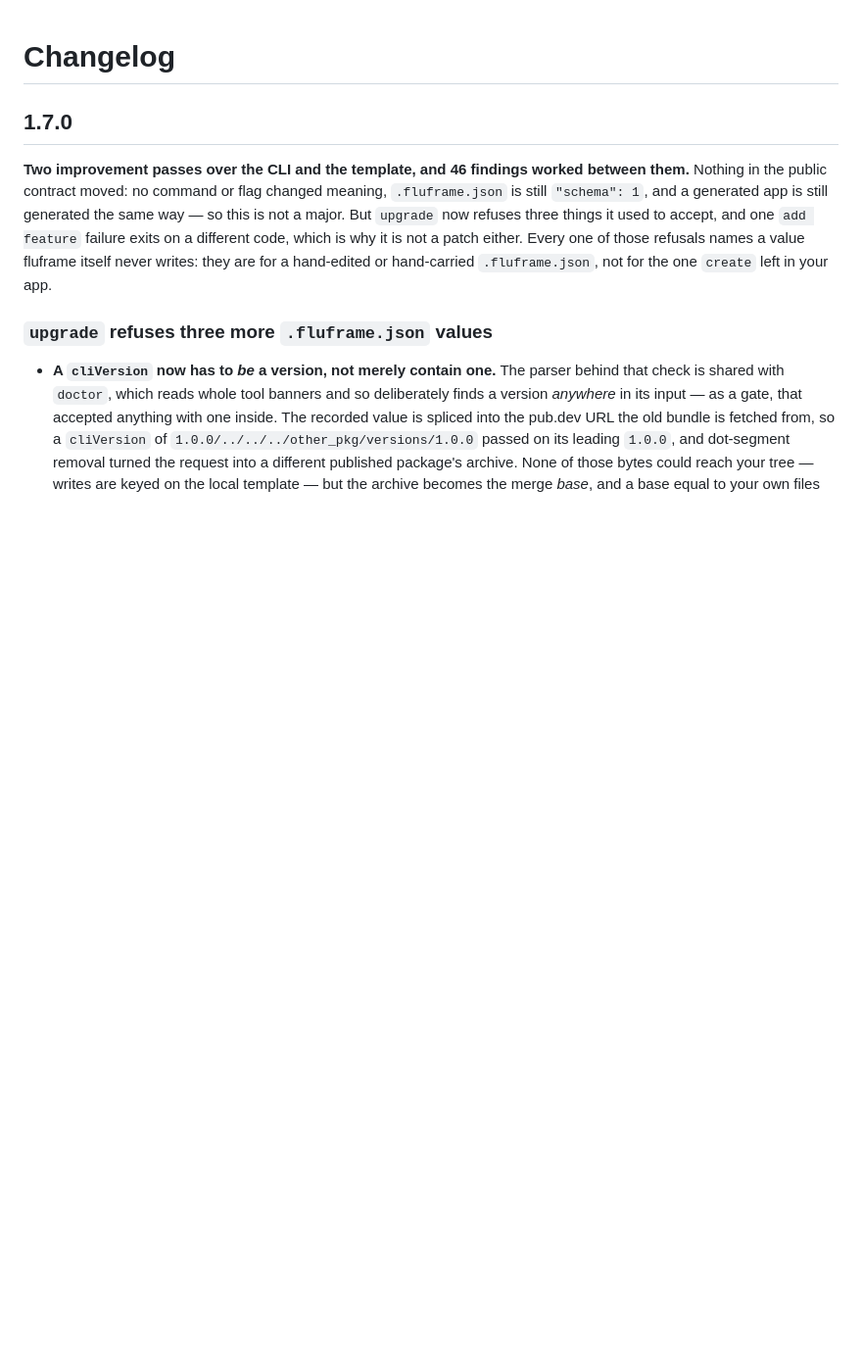
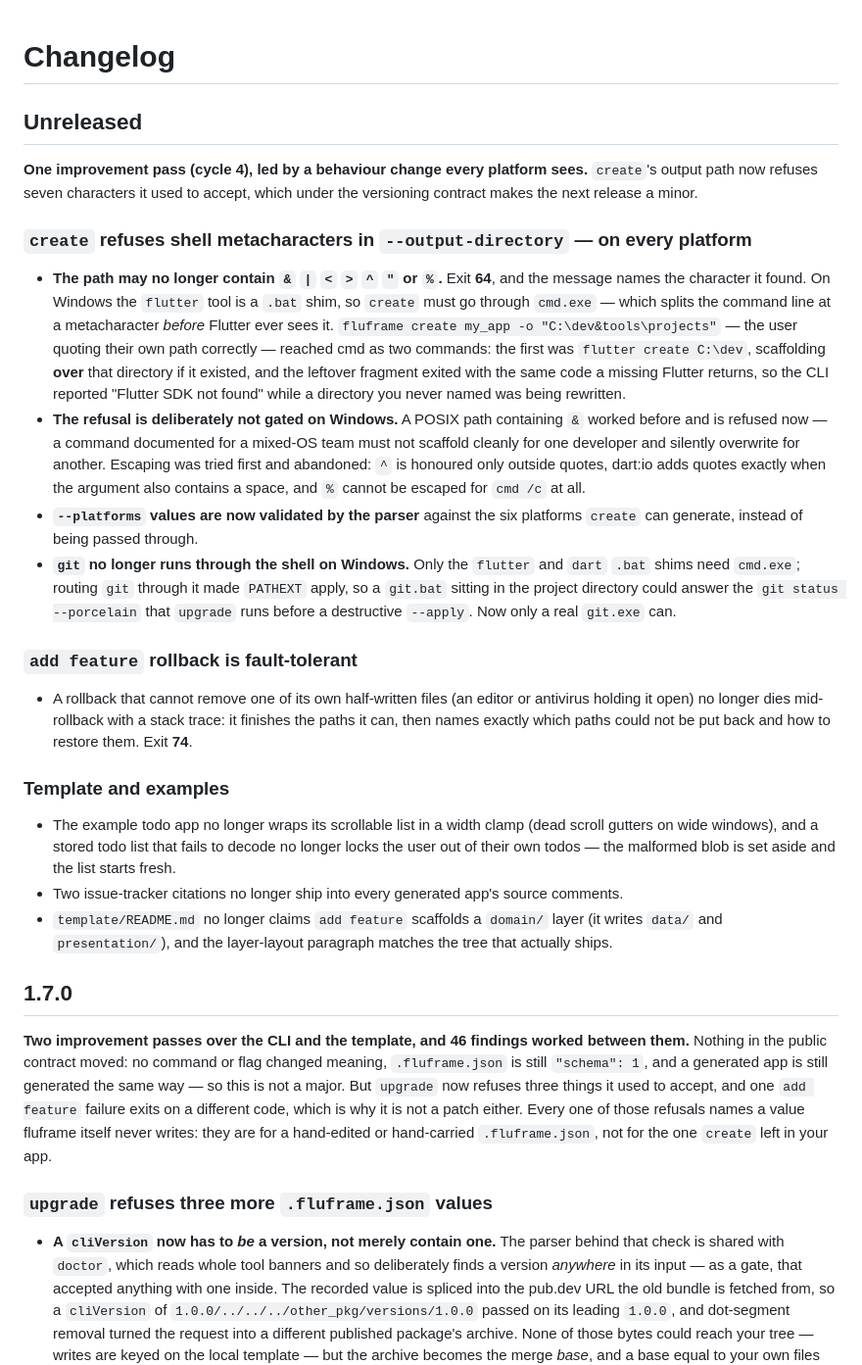
Before and after one commit to JoGyoungJun/fluFrame, a Markdown page: packages/fluframe/CHANGELOG.md, the part around the change. Shown at 98% size. Drawn GitHub-style; blank space fills up the shorter version.

Commit message:
docs(changelog): add the Unreleased section cycle 4 owed the next release
The output-path refusal (& | < > ^ " % on every platform, exit 64) was
recorded only in c75435b's commit body and a gitignored session file;
versioning.md's stability promise makes an unannounced narrowing exactly
the case a user would file. Leads with the behaviour change, then the
rollback fault-tolerance, the runInShell narrowing, --platforms
validation, and the template/example fixes.

Item: PI-design-F37 (merged PI-prod-F25 — the version bump itself stays
a release-time step per CONTRIBUTING step 1)

```diff
--- a/packages/fluframe/CHANGELOG.md
+++ b/packages/fluframe/CHANGELOG.md
@@ -1,4 +1,57 @@
 # Changelog
+
+## Unreleased
+
+**One improvement pass (cycle 4), led by a behaviour change every
+platform sees.** `create`'s output path now refuses seven characters it
+used to accept, which under the versioning contract makes the next
+release a minor.
+
+### `create` refuses shell metacharacters in `--output-directory` — on every platform
+
+- **The path may no longer contain `&` `|` `<` `>` `^` `"` or `%`.**
+  Exit **64**, and the message names the character it found. On Windows
+  the `flutter` tool is a `.bat` shim, so `create` must go through
+  `cmd.exe` — which splits the command line at a metacharacter *before*
+  Flutter ever sees it. `fluframe create my_app -o "C:\dev&tools\projects"`
+  — the user quoting their own path correctly — reached cmd as two
+  commands: the first was `flutter create C:\dev`, scaffolding **over**
+  that directory if it existed, and the leftover fragment exited with
+  the same code a missing Flutter returns, so the CLI reported "Flutter
+  SDK not found" while a directory you never named was being rewritten.
+- **The refusal is deliberately not gated on Windows.** A POSIX path
+  containing `&` worked before and is refused now — a command documented
+  for a mixed-OS team must not scaffold cleanly for one developer and
+  silently overwrite for another. Escaping was tried first and
+  abandoned: `^` is honoured only outside quotes, dart:io adds quotes
+  exactly when the argument also contains a space, and `%` cannot be
+  escaped for `cmd /c` at all.
+- **`--platforms` values are now validated by the parser** against the
+  six platforms `create` can generate, instead of being passed through.
+- **`git` no longer runs through the shell on Windows.** Only the
+  `flutter` and `dart` `.bat` shims need `cmd.exe`; routing `git`
+  through it made `PATHEXT` apply, so a `git.bat` sitting in the project
+  directory could answer the `git status --porcelain` that `upgrade`
+  runs before a destructive `--apply`. Now only a real `git.exe` can.
+
+### `add feature` rollback is fault-tolerant
+
+- A rollback that cannot remove one of its own half-written files (an
+  editor or antivirus holding it open) no longer dies mid-rollback with
+  a stack trace: it finishes the paths it can, then names exactly which
+  paths could not be put back and how to restore them. Exit **74**.
+
+### Template and examples
+
+- The example todo app no longer wraps its scrollable list in a width
+  clamp (dead scroll gutters on wide windows), and a stored todo list
+  that fails to decode no longer locks the user out of their own todos
+  — the malformed blob is set aside and the list starts fresh.
+- Two issue-tracker citations no longer ship into every generated app's
+  source comments.
+- `template/README.md` no longer claims `add feature` scaffolds a
+  `domain/` layer (it writes `data/` and `presentation/`), and the
+  layer-layout paragraph matches the tree that actually ships.
 
 ## 1.7.0
 
```
